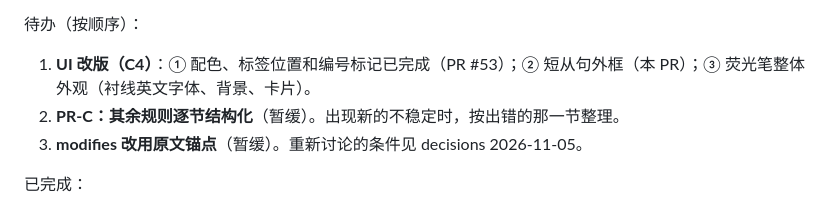
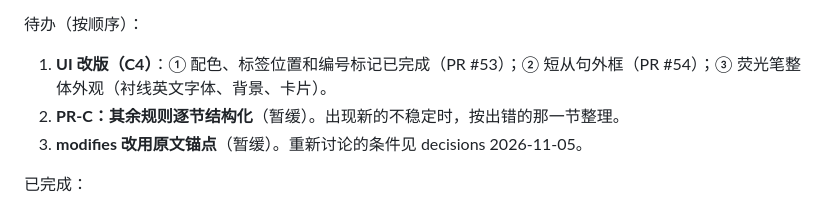
Before and after one commit to Shelikeit69/grammar-analysis, a Markdown page: docs/roadmap.md, the part around the change. GitHub-like rendering.

Commit message:
标明 C4 第二步为 PR #54

```diff
--- a/docs/roadmap.md
+++ b/docs/roadmap.md
@@ -33,7 +33,7 @@ PR-A（#38，level 规则结构化试点）已合并并通过真实试点及格
 修正诊断定位（#39）已合并（TOOL_VERSION 2026-11-03.2）：拼接与原文校验失败时，付费修正会收到第一处差异位置和附近原文。合并后用 deepseek-flash 测 #27 原句 3 次，格式均一次通过，修正未触发，真实效果尚未验证，见 verification.md。
 
 待办（按顺序）：
-1. **UI 改版（C4）**：① 配色、标签位置和编号标记已完成（PR #53）；② 短从句外框（本 PR）；③ 荧光笔整体外观（衬线英文字体、背景、卡片）。
+1. **UI 改版（C4）**：① 配色、标签位置和编号标记已完成（PR #53）；② 短从句外框（PR #54）；③ 荧光笔整体外观（衬线英文字体、背景、卡片）。
 2. **PR-C：其余规则逐节结构化**（暂缓）。出现新的不稳定时，按出错的那一节整理。
 3. **modifies 改用原文锚点**（暂缓）。重新讨论的条件见 decisions 2026-11-05。
 
```
